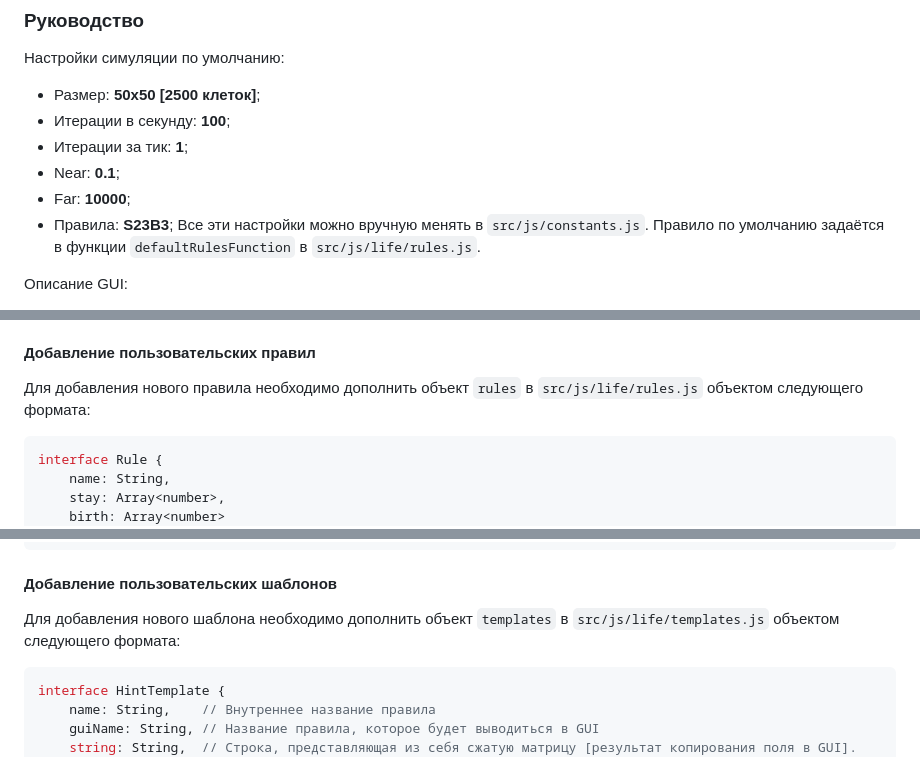
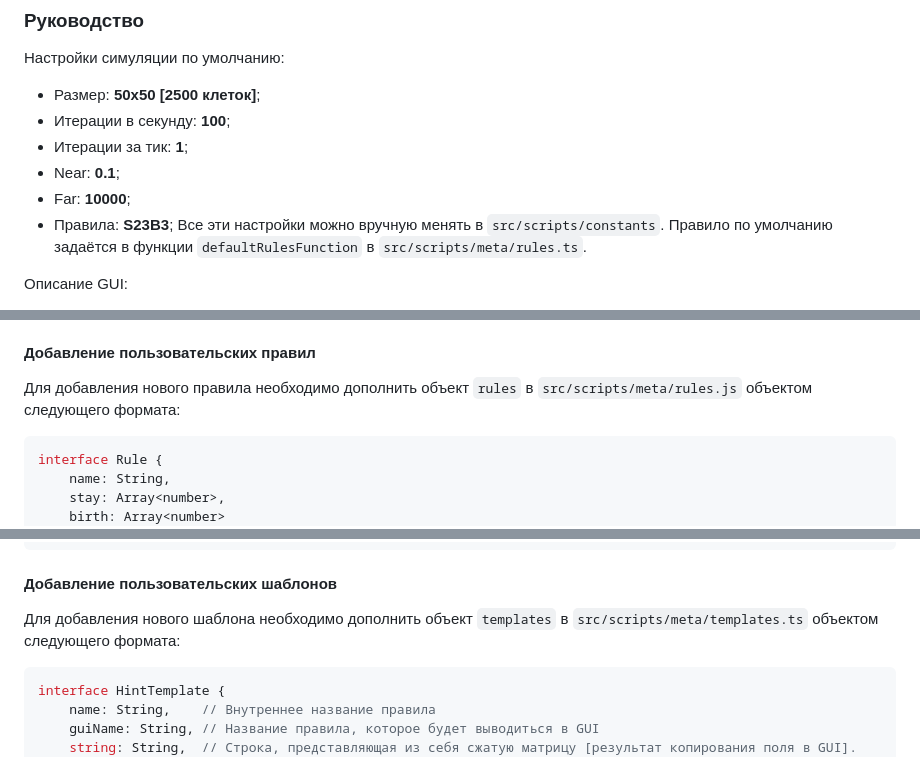
Before and after one commit to wind-of/conways-simulation, a Markdown page: README.md, 3 parts joined by grey strips. Drawn GitHub-style.

Commit message:
docs: обновить README.md

````diff
--- a/README.md
+++ b/README.md
@@ -21,7 +21,7 @@ npm run start
  - Near: **0.1**;
  - Far: **10000**;
  - Правила: **S23B3**;
-Все эти настройки можно вручную менять в `src/js/constants.js`. Правило по умолчанию задаётся в функции `defaultRulesFunction` в `src/js/life/rules.js`.
+Все эти настройки можно вручную менять в `src/scripts/constants`. Правило по умолчанию задаётся в функции `defaultRulesFunction` в `src/scripts/meta/rules.ts`.
 
 Описание GUI:
 - **Общее**
@@ -42,7 +42,7 @@ npm run start
 	- **Уничтожение** (клетки, соответствующие живым клеткам шаблона, умирают)
 
 #### Добавление пользовательских правил
-Для добавления нового правила необходимо дополнить объект `rules` в `src/js/life/rules.js` объектом следующего формата:
+Для добавления нового правила необходимо дополнить объект `rules` в `src/scripts/meta/rules.js` объектом следующего формата:
 ```typescript
 interface Rule {
 	name: String,
@@ -64,7 +64,7 @@ interface Rule {
 ```
 
 #### Добавление пользовательских шаблонов
-Для добавления нового шаблона необходимо дополнить объект `templates` в `src/js/life/templates.js` объектом следующего формата:
+Для добавления нового шаблона необходимо дополнить объект `templates` в `src/scripts/meta/templates.ts` объектом следующего формата:
 ```typescript
 interface HintTemplate {
 	name: String,    // Внутреннее название правила
````
